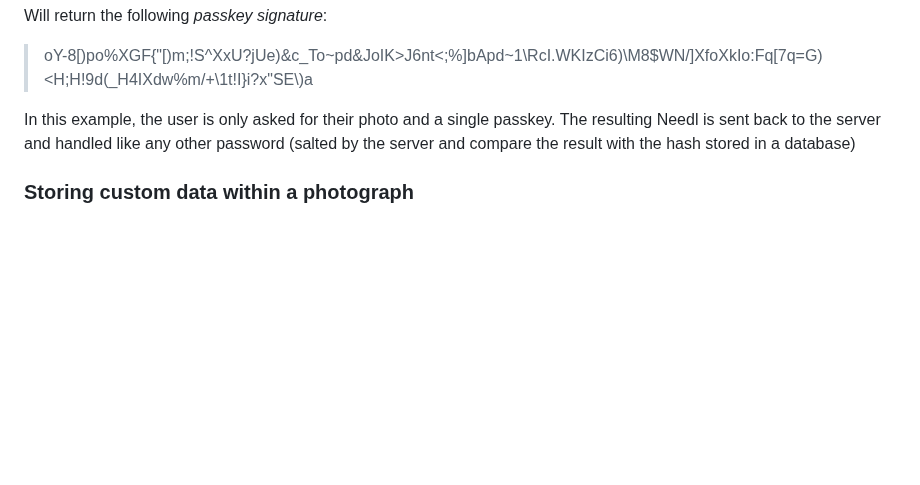
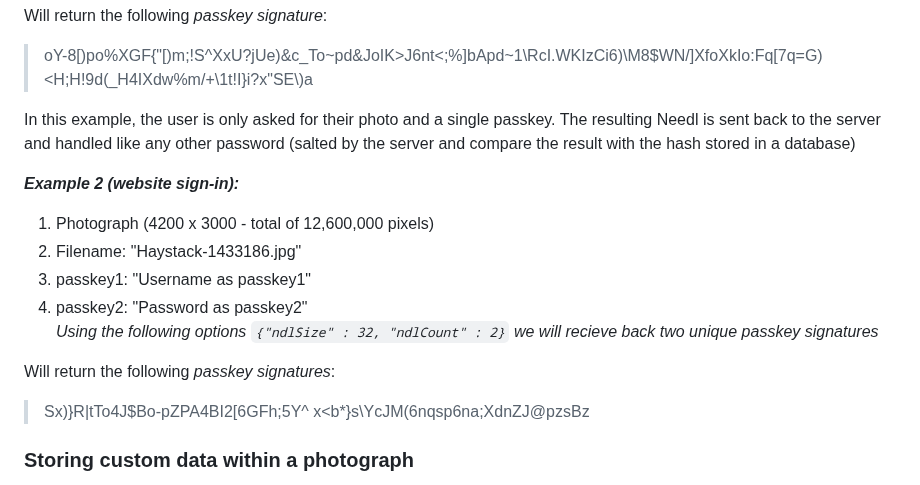
Before and after one commit to jessiepdx/needl.js, a Markdown page: README.md, the part around the change. Rendered like a GitHub page; blank space fills up the shorter version.

```diff
--- a/README.md
+++ b/README.md
@@ -69,6 +69,17 @@ Will return the following _passkey signature_:
 
 In this example, the user is only asked for their photo and a single passkey. The resulting Needl is sent back to the server and handled like any other password (salted by the server and compare the result with the hash stored in a database)
 
+**_Example 2 (website sign-in):_**
+1. Photograph (4200 x 3000 - total of 12,600,000 pixels)
+2. Filename:  "Haystack-1433186.jpg"
+3. passkey1:  "Username as passkey1"
+4. passkey2:  "Password as passkey2"
+_Using the following options `{"ndlSize" : 32, "ndlCount" : 2}` we will recieve back two unique passkey signatures_
+
+Will return the following _passkey signatures_:
+>Sx)}R|tTo4J$Bo-pZPA4BI2[6GFh;5Y^
+>x<b*}s\YcJM(6nqsp6na;XdnZJ@pzsBz
+
 ### **Storing custom data within a photograph**
 This was Needl's main function when it was first created in 2018 -- mainly intended for hiding private keys for cyrptocurrencies. For now this feature has been left out, but it will be added back again. Many changes were made to the encoding / decoding algorithms used since the original project. Currently, one of the only downsides to encoding custom data into a photograph is having to keep that photo in a lossless format such as PNG or BMP. Compressed image types, like jpeg, do not store their RGB data for each individual pixel. When unpacking compressed images back into indivual pizels, RGB values may not be calculated the same as they were in the original image. Therefore, it cannot be gauranteed that data encoded in lossy formats will remain.
 
```
